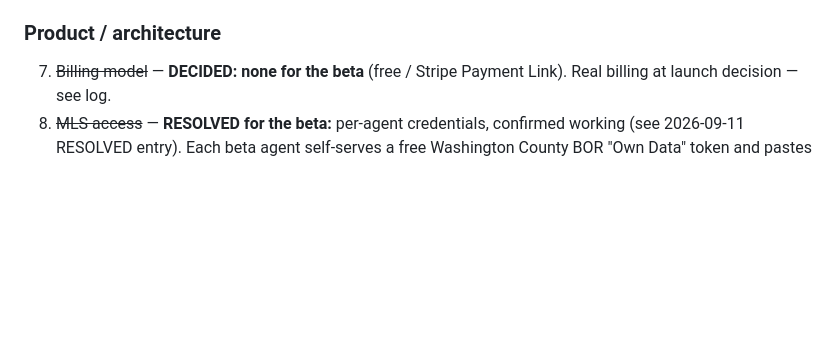
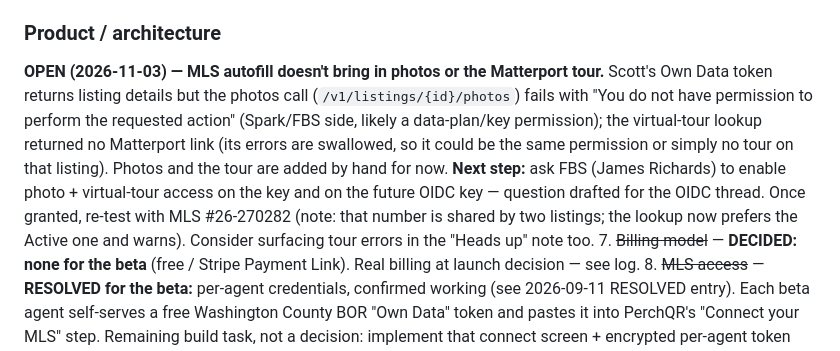
Before and after one commit to ScottBird8/PerchQR, a Markdown page: PLANNING.md, the part around the change. Drawn GitHub-style; blank space fills up the shorter version.

Commit message:
Log open issue: MLS photos/virtual tour permission
Co-Authored-By: Claude Sonnet 5.5 <noreply@anthropic.com>

```diff
--- a/PLANNING.md
+++ b/PLANNING.md
@@ -580,6 +580,17 @@ Resurface these at the start of planning sessions until each is closed.
    9/35/36/42, Utah business-name registry. Grab `@perchqr` socials.
 
 ### Product / architecture
+**OPEN (2026-11-03) — MLS autofill doesn't bring in photos or the Matterport
+tour.** Scott's Own Data token returns listing details but the photos call
+(`/v1/listings/{id}/photos`) fails with "You do not have permission to perform
+the requested action" (Spark/FBS side, likely a data-plan/key permission); the
+virtual-tour lookup returned no Matterport link (its errors are swallowed, so
+it could be the same permission or simply no tour on that listing). Photos and
+the tour are added by hand for now. **Next step:** ask FBS (James Richards)
+to enable photo + virtual-tour access on the key and on the future OIDC key —
+question drafted for the OIDC thread. Once granted, re-test with MLS #26-270282
+(note: that number is shared by two listings; the lookup now prefers the Active
+one and warns). Consider surfacing tour errors in the "Heads up" note too.
 7. ~~Billing model~~ — **DECIDED: none for the beta** (free / Stripe Payment Link).
    Real billing at launch decision — see log.
 8. ~~MLS access~~ — **RESOLVED for the beta:** per-agent credentials, confirmed
```
